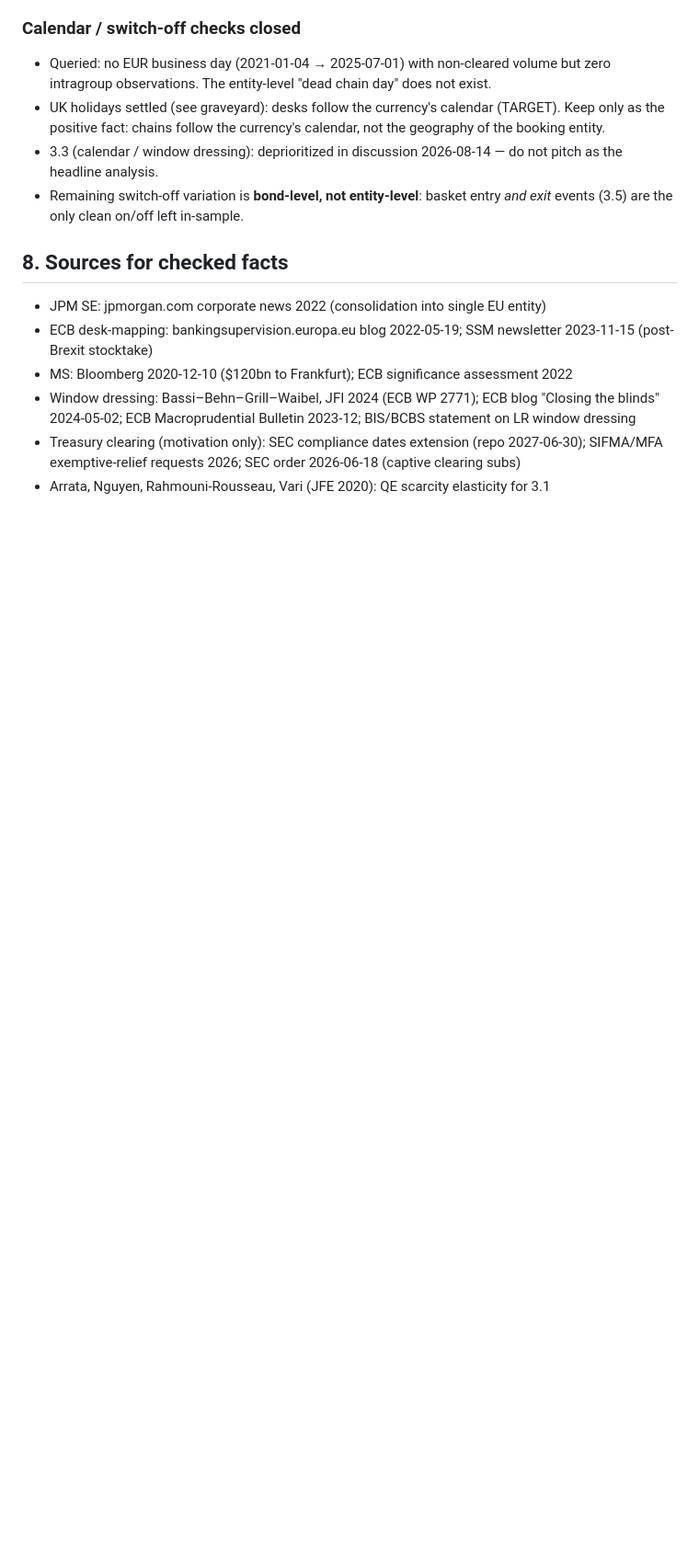
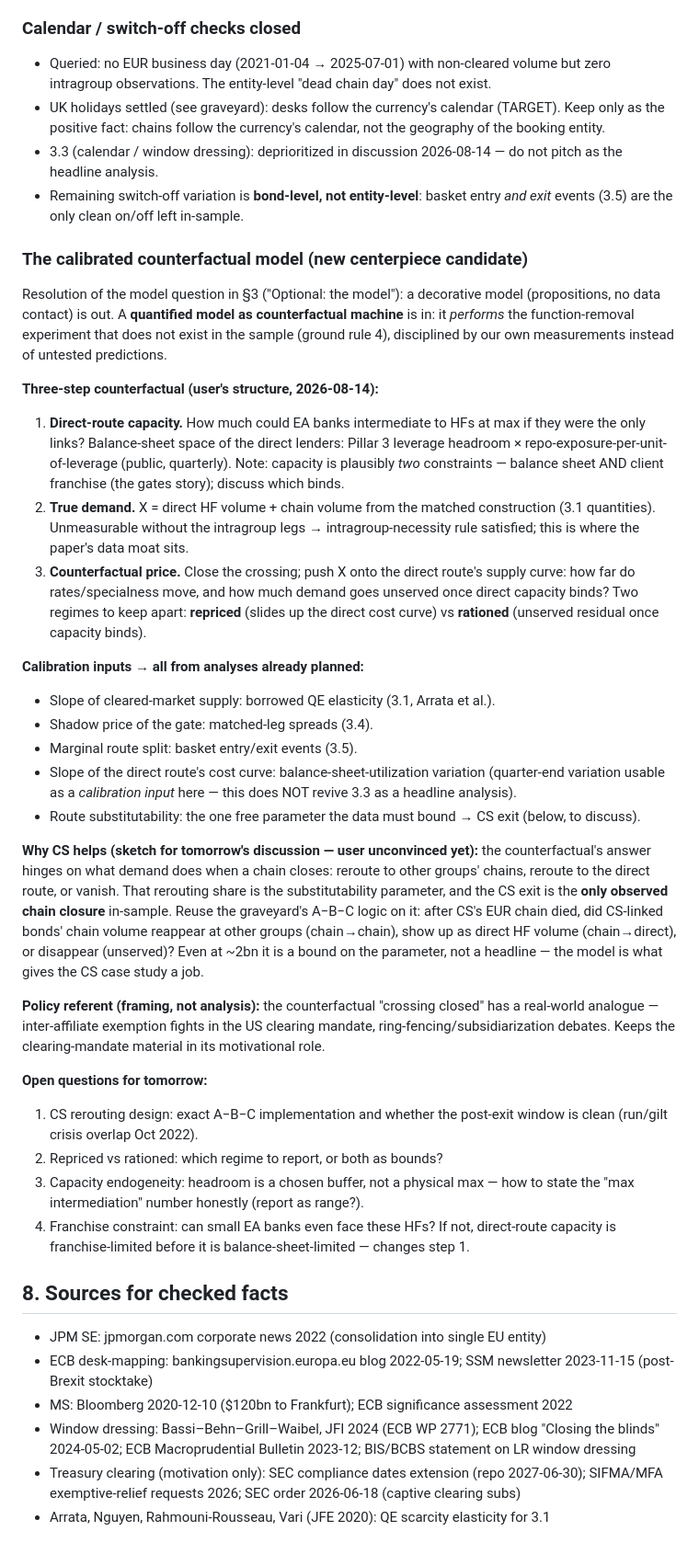
Before and after one commit to FelixHrms/intra, a Markdown page: so_what_roadmap.md, the part around the change. Shown at 92% size. Rendered like a GitHub page; blank space fills up the shorter version.

Commit message:
Add calibrated counterfactual model idea with balance-sheet capacity step
Co-Authored-By: Claude Fable 5 <noreply@anthropic.com>
Claude-Session: https://claude.ai/code/session_013EXAa9i6GAg4eF9kxEcDW7

```diff
--- a/so_what_roadmap.md
+++ b/so_what_roadmap.md
@@ -234,6 +234,59 @@ through all routes), fine as event study.
 - Remaining switch-off variation is **bond-level, not entity-level**: basket entry
   *and exit* events (3.5) are the only clean on/off left in-sample.
 
+### The calibrated counterfactual model (new centerpiece candidate)
+Resolution of the model question in §3 ("Optional: the model"): a decorative model
+(propositions, no data contact) is out. A **quantified model as counterfactual machine**
+is in: it *performs* the function-removal experiment that does not exist in the sample
+(ground rule 4), disciplined by our own measurements instead of untested predictions.
+
+**Three-step counterfactual (user's structure, 2026-08-14):**
+1. **Direct-route capacity.** How much could EA banks intermediate to HFs at max if
+   they were the only links? Balance-sheet space of the direct lenders: Pillar 3
+   leverage headroom × repo-exposure-per-unit-of-leverage (public, quarterly). Note:
+   capacity is plausibly *two* constraints — balance sheet AND client franchise (the
+   gates story); discuss which binds.
+2. **True demand.** X = direct HF volume + chain volume from the matched construction
+   (3.1 quantities). Unmeasurable without the intragroup legs → intragroup-necessity
+   rule satisfied; this is where the paper's data moat sits.
+3. **Counterfactual price.** Close the crossing; push X onto the direct route's supply
+   curve: how far do rates/specialness move, and how much demand goes unserved once
+   direct capacity binds? Two regimes to keep apart: **repriced** (slides up the direct
+   cost curve) vs **rationed** (unserved residual once capacity binds).
+
+**Calibration inputs → all from analyses already planned:**
+- Slope of cleared-market supply: borrowed QE elasticity (3.1, Arrata et al.).
+- Shadow price of the gate: matched-leg spreads (3.4).
+- Marginal route split: basket entry/exit events (3.5).
+- Slope of the direct route's cost curve: balance-sheet-utilization variation
+  (quarter-end variation usable as a *calibration input* here — this does NOT revive
+  3.3 as a headline analysis).
+- Route substitutability: the one free parameter the data must bound → CS exit
+  (below, to discuss).
+
+**Why CS helps (sketch for tomorrow's discussion — user unconvinced yet):** the
+counterfactual's answer hinges on what demand does when a chain closes: reroute to
+other groups' chains, reroute to the direct route, or vanish. That rerouting share is
+the substitutability parameter, and the CS exit is the **only observed chain closure**
+in-sample. Reuse the graveyard's A−B−C logic on it: after CS's EUR chain died, did
+CS-linked bonds' chain volume reappear at other groups (chain→chain), show up as
+direct HF volume (chain→direct), or disappear (unserved)? Even at ~2bn it is a bound
+on the parameter, not a headline — the model is what gives the CS case study a job.
+
+**Policy referent (framing, not analysis):** the counterfactual "crossing closed" has
+a real-world analogue — inter-affiliate exemption fights in the US clearing mandate,
+ring-fencing/subsidiarization debates. Keeps the clearing-mandate material in its
+motivational role.
+
+**Open questions for tomorrow:**
+1. CS rerouting design: exact A−B−C implementation and whether the post-exit window
+   is clean (run/gilt crisis overlap Oct 2022).
+2. Repriced vs rationed: which regime to report, or both as bounds?
+3. Capacity endogeneity: headroom is a chosen buffer, not a physical max — how to
+   state the "max intermediation" number honestly (report as range?).
+4. Franchise constraint: can small EA banks even face these HFs? If not, direct-route
+   capacity is franchise-limited before it is balance-sheet-limited — changes step 1.
+
 ## 8. Sources for checked facts
 
 - JPM SE: jpmorgan.com corporate news 2022 (consolidation into single EU entity)
```
